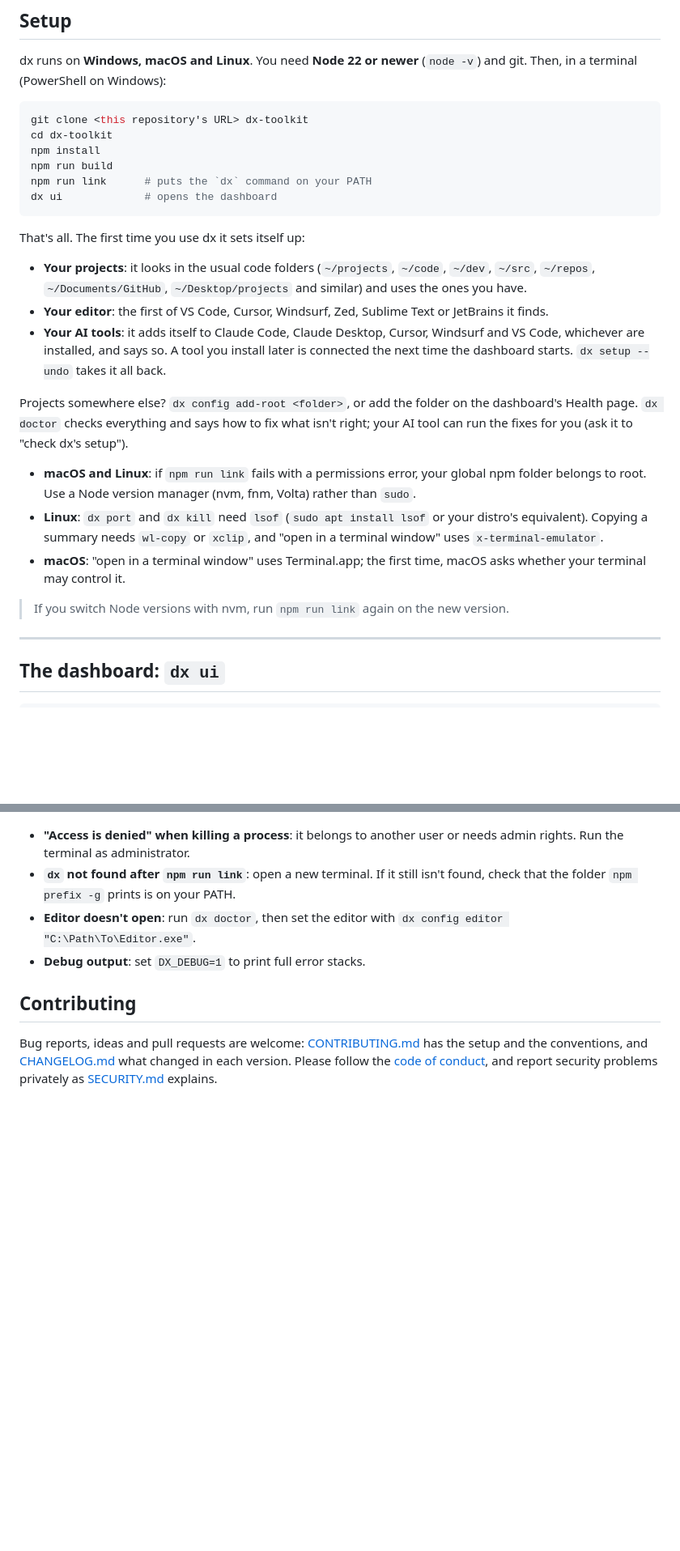
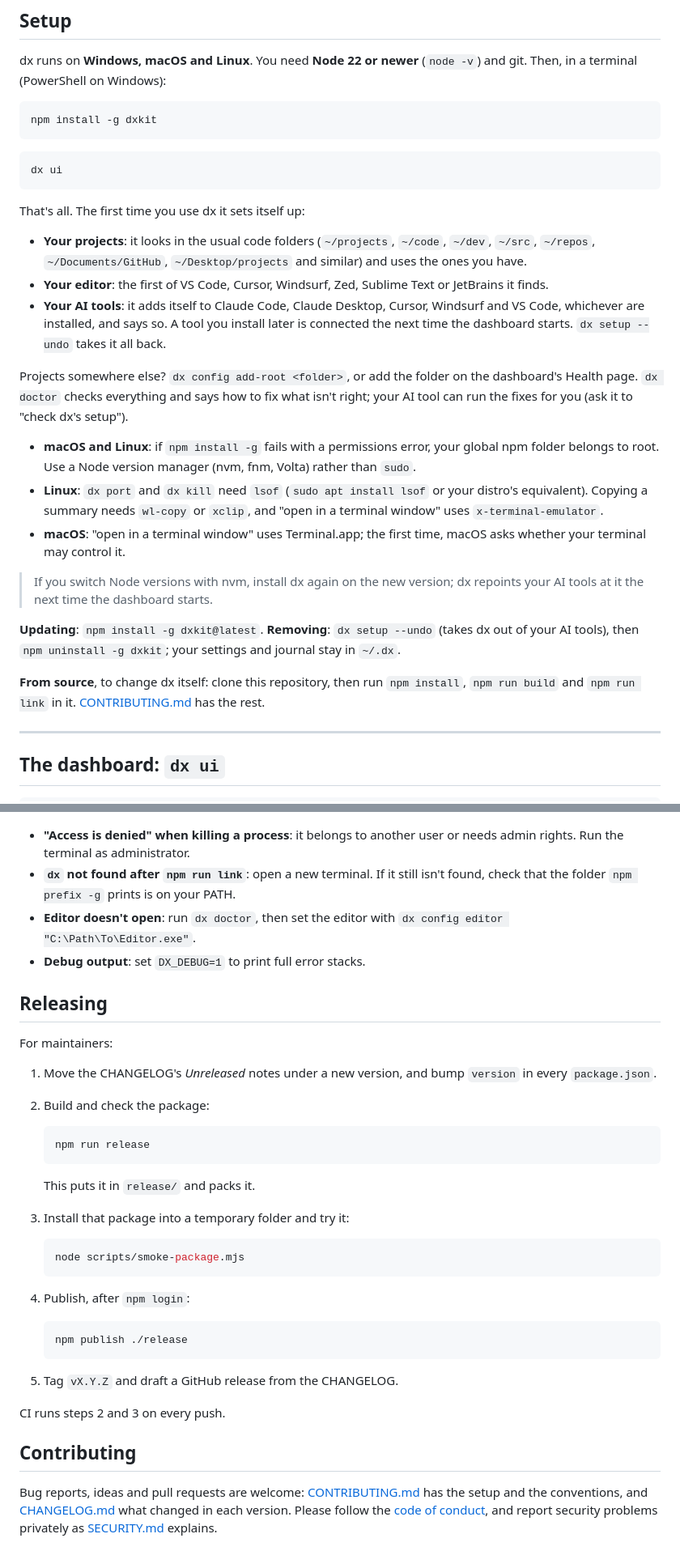
Before and after one commit to haithamexe/dx-toolkit, a Markdown page: README.md, 2 parts joined by grey strips. Shown at 81% size. Drawn GitHub-style; blank space fills up the shorter version.

````diff
--- a/README.md
+++ b/README.md
@@ -37,12 +37,11 @@ Everything dx stores is in one folder: `~/.dx` (`C:\Users\<you>\.dx`).
 dx runs on **Windows, macOS and Linux**. You need **Node 22 or newer** (`node -v`) and git. Then, in a terminal (PowerShell on Windows):
 
 ```bash
-git clone <this repository's URL> dx-toolkit
-cd dx-toolkit
-npm install
-npm run build
-npm run link      # puts the `dx` command on your PATH
-dx ui             # opens the dashboard
+npm install -g dxkit
+```
+
+```bash
+dx ui
 ```
 
 That's all. The first time you use dx it sets itself up:
@@ -52,11 +51,15 @@ That's all. The first time you use dx it sets itself up:
 
 Projects somewhere else? `dx config add-root <folder>`, or add the folder on the dashboard's Health page. `dx doctor` checks everything and says how to fix what isn't right; your AI tool can run the fixes for you (ask it to "check dx's setup").
 
-- **macOS and Linux**: if `npm run link` fails with a permissions error, your global npm folder belongs to root. Use a Node version manager (nvm, fnm, Volta) rather than `sudo`.
+- **macOS and Linux**: if `npm install -g` fails with a permissions error, your global npm folder belongs to root. Use a Node version manager (nvm, fnm, Volta) rather than `sudo`.
 - **Linux**: `dx port` and `dx kill` need `lsof` (`sudo apt install lsof` or your distro's equivalent). Copying a summary needs `wl-copy` or `xclip`, and "open in a terminal window" uses `x-terminal-emulator`.
 - **macOS**: "open in a terminal window" uses Terminal.app; the first time, macOS asks whether your terminal may control it.
 
-> If you switch Node versions with nvm, run `npm run link` again on the new version.
+> If you switch Node versions with nvm, install dx again on the new version; dx repoints your AI tools at it the next time the dashboard starts.
+
+**Updating**: `npm install -g dxkit@latest`. **Removing**: `dx setup --undo` (takes dx out of your AI tools), then `npm uninstall -g dxkit`; your settings and journal stay in `~/.dx`.
+
+**From source**, to change dx itself: clone this repository, then run `npm install`, `npm run build` and `npm run link` in it. [CONTRIBUTING.md](CONTRIBUTING.md) has the rest.
 
 ---
 
@@ -434,6 +439,34 @@ The full backlog is in [docs/MEMORY.md](docs/MEMORY.md).
 - **Editor doesn't open**: run `dx doctor`, then set the editor with `dx config editor "C:\Path\To\Editor.exe"`.
 - **Debug output**: set `DX_DEBUG=1` to print full error stacks.
 
+## Releasing
+
+For maintainers:
+1. Move the CHANGELOG's *Unreleased* notes under a new version, and bump `version` in every `package.json`.
+2. Build and check the package:
+
+   ```bash
+   npm run release
+   ```
+
+   This puts it in `release/` and packs it.
+
+3. Install that package into a temporary folder and try it:
+
+   ```bash
+   node scripts/smoke-package.mjs
+   ```
+
+4. Publish, after `npm login`:
+
+   ```bash
+   npm publish ./release
+   ```
+
+5. Tag `vX.Y.Z` and draft a GitHub release from the CHANGELOG.
+
+CI runs steps 2 and 3 on every push.
+
 ## Contributing
 
 Bug reports, ideas and pull requests are welcome: [CONTRIBUTING.md](CONTRIBUTING.md) has the setup and the conventions, and [CHANGELOG.md](CHANGELOG.md) what changed in each version. Please follow the [code of conduct](CODE_OF_CONDUCT.md), and report security problems privately as [SECURITY.md](SECURITY.md) explains.
````
Also changed, not shown: other parts of README.md (+14 -12 lines), CHANGELOG.md (+5 -1 lines), docs/images/projects-light.png, docs/images/projects.png, 11 other files.
